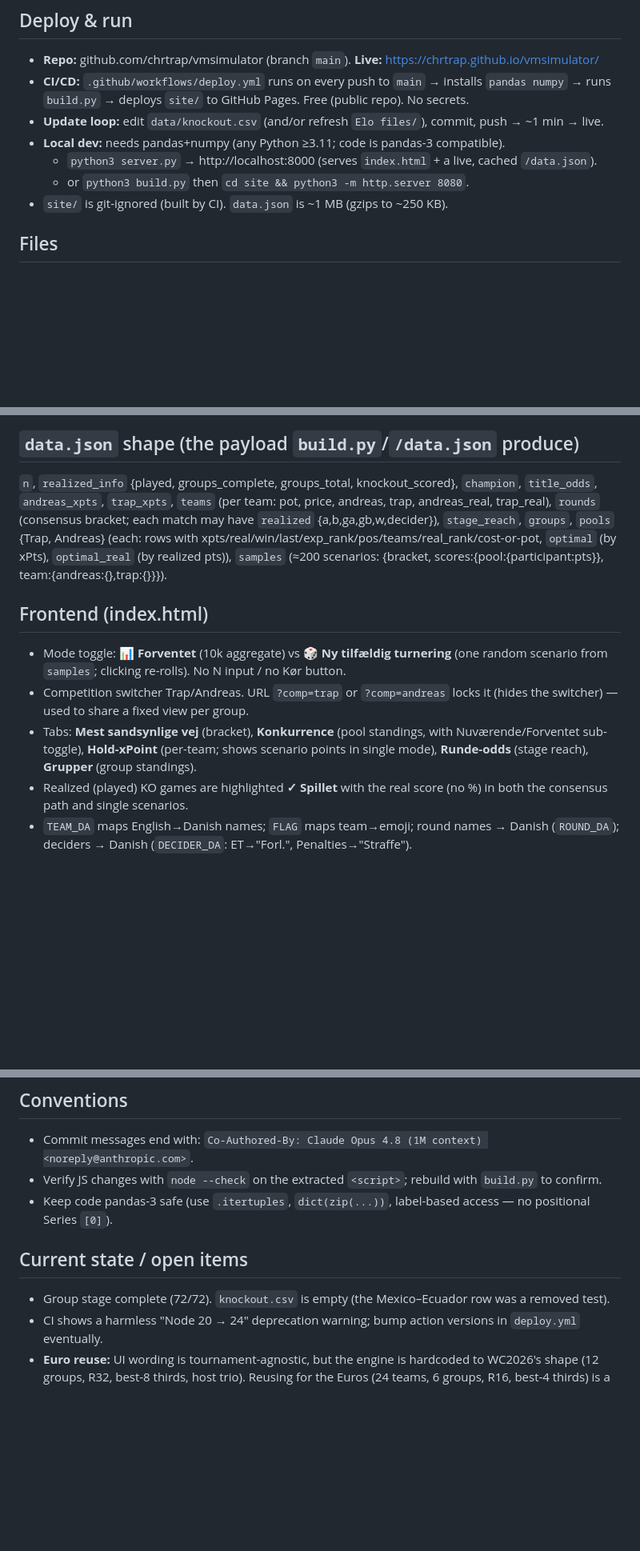
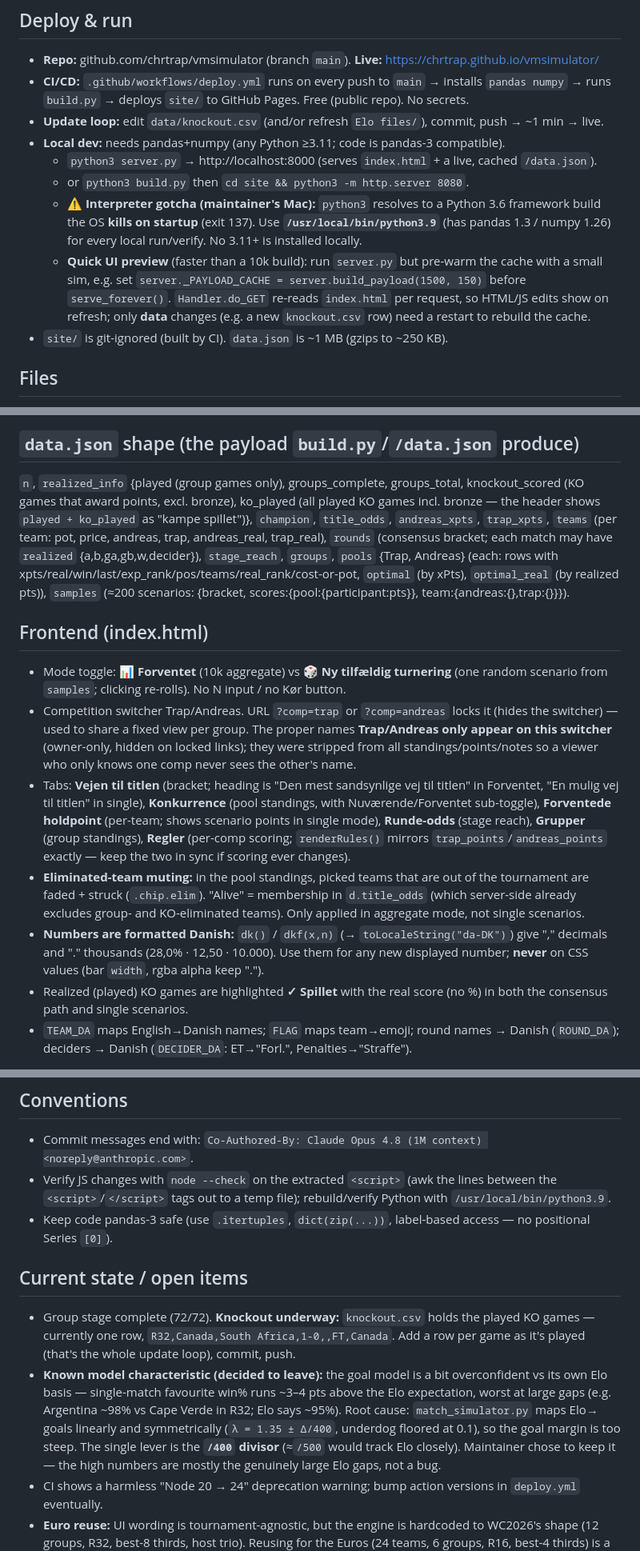
Before and after one commit to chrtrap/vmsimulator, a Markdown page: CLAUDE.md, 3 parts joined by grey strips. Shown at 80% size. Rendered like a GitHub page; blank space fills up the shorter version.

Commit message:
docs: refresh CLAUDE.md for handoff (KO underway, new UI, py3.9, Danish numbers)
Update current state (knockout started, Canada-South Africa recorded), the new
frontend (renamed tabs, Regler tab, eliminated-muting, dk()/dkf() Danish number
formatting), the data.json shape (ko_played), the local python3.9 interpreter
gotcha + preview-server tip, and the known goal-model calibration characteristic.

Co-Authored-By: Claude Opus 4.8 (1M context) <noreply@anthropic.com>

```diff
--- a/CLAUDE.md
+++ b/CLAUDE.md
@@ -12,6 +12,13 @@ team names are stored internally in **English** and translated for display.
 - **Local dev:** needs pandas+numpy (any Python ≥3.11; code is pandas-3 compatible).
   - `python3 server.py` → http://localhost:8000 (serves `index.html` + a live, cached `/data.json`).
   - or `python3 build.py` then `cd site && python3 -m http.server 8080`.
+  - ⚠️ **Interpreter gotcha (maintainer's Mac):** `python3` resolves to a Python 3.6 framework
+    build the OS **kills on startup** (exit 137). Use **`/usr/local/bin/python3.9`** (has pandas
+    1.3 / numpy 1.26) for every local run/verify. No 3.11+ is installed locally.
+  - **Quick UI preview** (faster than a 10k build): run `server.py` but pre-warm the cache with a
+    small sim, e.g. set `server._PAYLOAD_CACHE = server.build_payload(1500, 150)` before
+    `serve_forever()`. `Handler.do_GET` re-reads `index.html` per request, so HTML/JS edits show on
+    refresh; only **data** changes (e.g. a new `knockout.csv` row) need a restart to rebuild the cache.
 - `site/` is git-ignored (built by CI). `data.json` is ~1 MB (gzips to ~250 KB).
 
 ## Files
@@ -55,7 +62,9 @@ team names are stored internally in **English** and translated for display.
   groups; 3rd-place qualifier bonus only once all 12 groups are done.
 
 ## `data.json` shape (the payload `build.py`/`/data.json` produce)
-`n`, `realized_info` {played, groups_complete, groups_total, knockout_scored}, `champion`,
+`n`, `realized_info` {played (group games only), groups_complete, groups_total, knockout_scored
+(KO games that award points, excl. bronze), ko_played (all played KO games incl. bronze — the
+header shows `played + ko_played` as "kampe spillet")}, `champion`,
 `title_odds`, `andreas_xpts`, `trap_xpts`, `teams` (per team: pot, price, andreas, trap,
 andreas_real, trap_real), `rounds` (consensus bracket; each match may have `realized` {a,b,ga,gb,w,decider}),
 `stage_reach`, `groups`, `pools` {Trap, Andreas} (each: rows with xpts/real/win/last/exp_rank/pos/teams/real_rank/cost-or-pot,
@@ -65,10 +74,20 @@ andreas_real, trap_real), `rounds` (consensus bracket; each match may have `real
 - Mode toggle: **📊 Forventet** (10k aggregate) vs **🎲 Ny tilfældig turnering** (one random scenario from
   `samples`; clicking re-rolls). No N input / no Kør button.
 - Competition switcher Trap/Andreas. URL `?comp=trap` or `?comp=andreas` locks it (hides the switcher) —
-  used to share a fixed view per group.
-- Tabs: **Mest sandsynlige vej** (bracket), **Konkurrence** (pool standings, with Nuværende/Forventet
-  sub-toggle), **Hold-xPoint** (per-team; shows scenario points in single mode), **Runde-odds** (stage reach),
-  **Grupper** (group standings).
+  used to share a fixed view per group. The proper names **Trap/Andreas only appear on this switcher**
+  (owner-only, hidden on locked links); they were stripped from all standings/points/notes so a viewer
+  who only knows one comp never sees the other's name.
+- Tabs: **Vejen til titlen** (bracket; heading is "Den mest sandsynlige vej til titlen" in Forventet,
+  "En mulig vej til titlen" in single), **Konkurrence** (pool standings, with Nuværende/Forventet
+  sub-toggle), **Forventede holdpoint** (per-team; shows scenario points in single mode), **Runde-odds**
+  (stage reach), **Grupper** (group standings), **Regler** (per-comp scoring; `renderRules()` mirrors
+  `trap_points`/`andreas_points` exactly — keep the two in sync if scoring ever changes).
+- **Eliminated-team muting:** in the pool standings, picked teams that are out of the tournament are
+  faded + struck (`.chip.elim`). "Alive" = membership in `d.title_odds` (which server-side already
+  excludes group- and KO-eliminated teams). Only applied in aggregate mode, not single scenarios.
+- **Numbers are formatted Danish:** `dk()` / `dkf(x,n)` (→ `toLocaleString("da-DK")`) give "," decimals
+  and "." thousands (28,0% · 12,50 · 10.000). Use them for any new displayed number; **never** on CSS
+  values (bar `width`, rgba alpha keep ".").
 - Realized (played) KO games are highlighted **✓ Spillet** with the real score (no %) in both the
   consensus path and single scenarios.
 - `TEAM_DA` maps English→Danish names; `FLAG` maps team→emoji; round names → Danish (`ROUND_DA`);
@@ -83,11 +102,20 @@ omits ET/P — that's why this file exists alongside the group `results.tsv`.
 
 ## Conventions
 - Commit messages end with: `Co-Authored-By: Claude Opus 4.8 (1M context) <noreply@anthropic.com>`.
-- Verify JS changes with `node --check` on the extracted `<script>`; rebuild with `build.py` to confirm.
+- Verify JS changes with `node --check` on the extracted `<script>` (awk the lines between the
+  `<script>`/`</script>` tags out to a temp file); rebuild/verify Python with `/usr/local/bin/python3.9`.
 - Keep code pandas-3 safe (use `.itertuples`, `dict(zip(...))`, label-based access — no positional Series `[0]`).
 
 ## Current state / open items
-- Group stage complete (72/72). `knockout.csv` is empty (the Mexico–Ecuador row was a removed test).
+- Group stage complete (72/72). **Knockout underway:** `knockout.csv` holds the played KO games —
+  currently one row, `R32,Canada,South Africa,1-0,,FT,Canada`. Add a row per game as it's played
+  (that's the whole update loop), commit, push.
+- **Known model characteristic (decided to leave):** the goal model is a bit overconfident vs its own
+  Elo basis — single-match favourite win% runs ~3–4 pts above the Elo expectation, worst at large gaps
+  (e.g. Argentina ~98% vs Cape Verde in R32; Elo says ~95%). Root cause: `match_simulator.py` maps Elo→
+  goals linearly and symmetrically (`λ = 1.35 ± Δ/400`, underdog floored at 0.1), so the goal margin is
+  too steep. The single lever is the **`/400` divisor** (≈`/500` would track Elo closely). Maintainer
+  chose to keep it — the high numbers are mostly the genuinely large Elo gaps, not a bug.
 - CI shows a harmless "Node 20 → 24" deprecation warning; bump action versions in `deploy.yml` eventually.
 - **Euro reuse:** UI wording is tournament-agnostic, but the engine is hardcoded to WC2026's shape
   (12 groups, R32, best-8 thirds, host trio). Reusing for the Euros (24 teams, 6 groups, R16, best-4 thirds)
```
